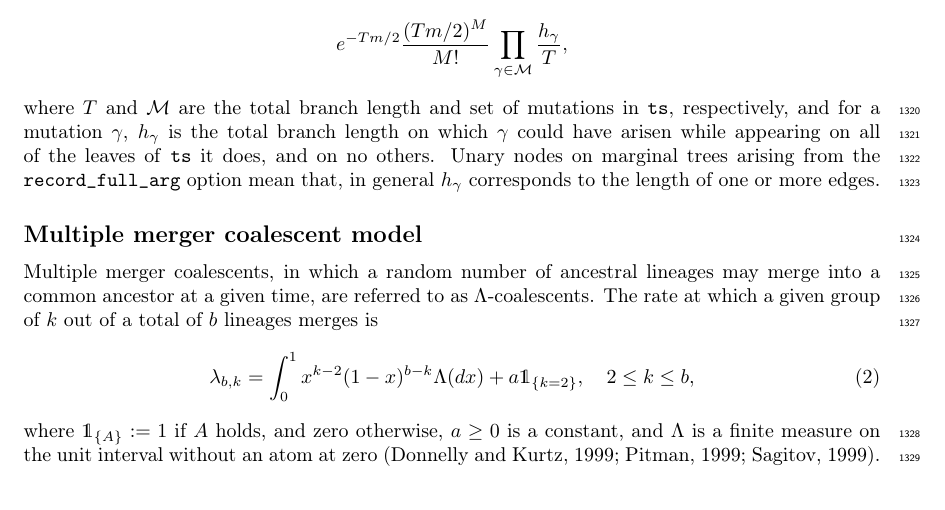
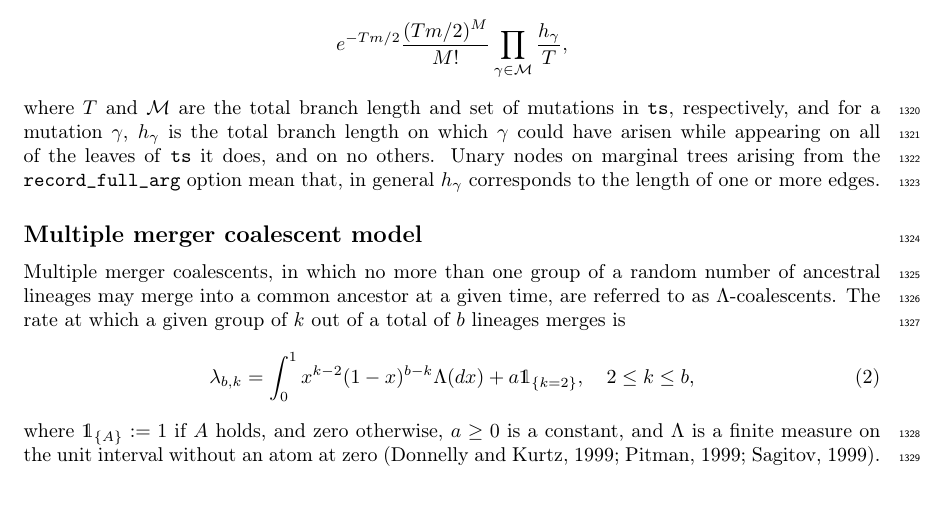
Before and after one commit to tskit-dev/msprime-1.0-paper, a LaTeX paper (paper.tex): part of page 40 of 43, cut so that both start at the same text. Compiled offline with pdfLaTeX.

Commit message:
Update paper.tex
line 1986:  'in which no more than one group of a random number of ... '

```diff
--- a/paper.tex
+++ b/paper.tex
@@ -1983,7 +1983,7 @@ edges.
 \subsection*{Multiple merger coalescent model}
 \label{app-multiple-mergers}
 
-Multiple merger coalescents, in which a random number of ancestral
+Multiple merger coalescents, in which no more than one group of a random number of ancestral
 lineages may merge into a common ancestor at a given time,
 are referred to as $\Lambda$-coalescents.
 The rate at which  a given group of $k$ out of a total of  $b$ lineages merges  is
```
